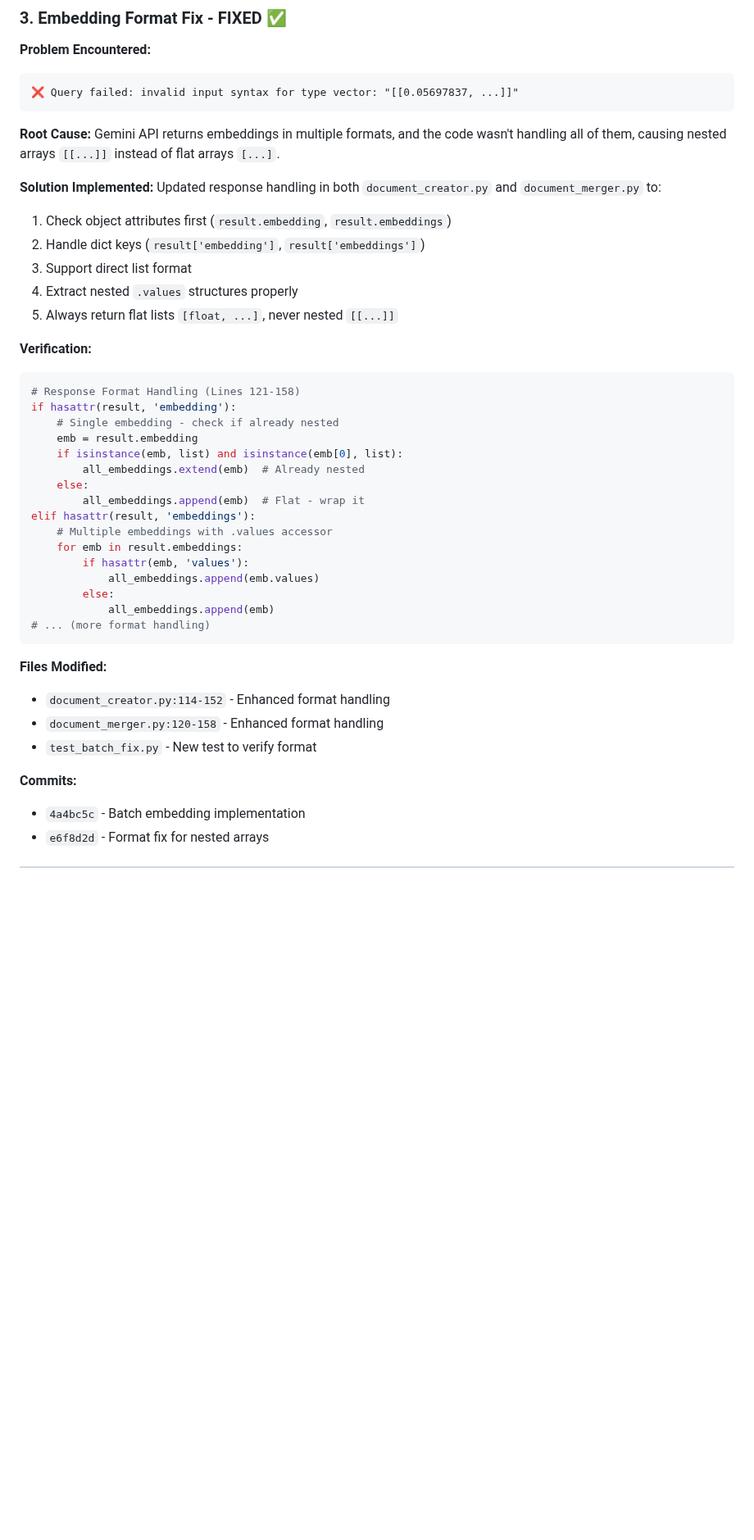
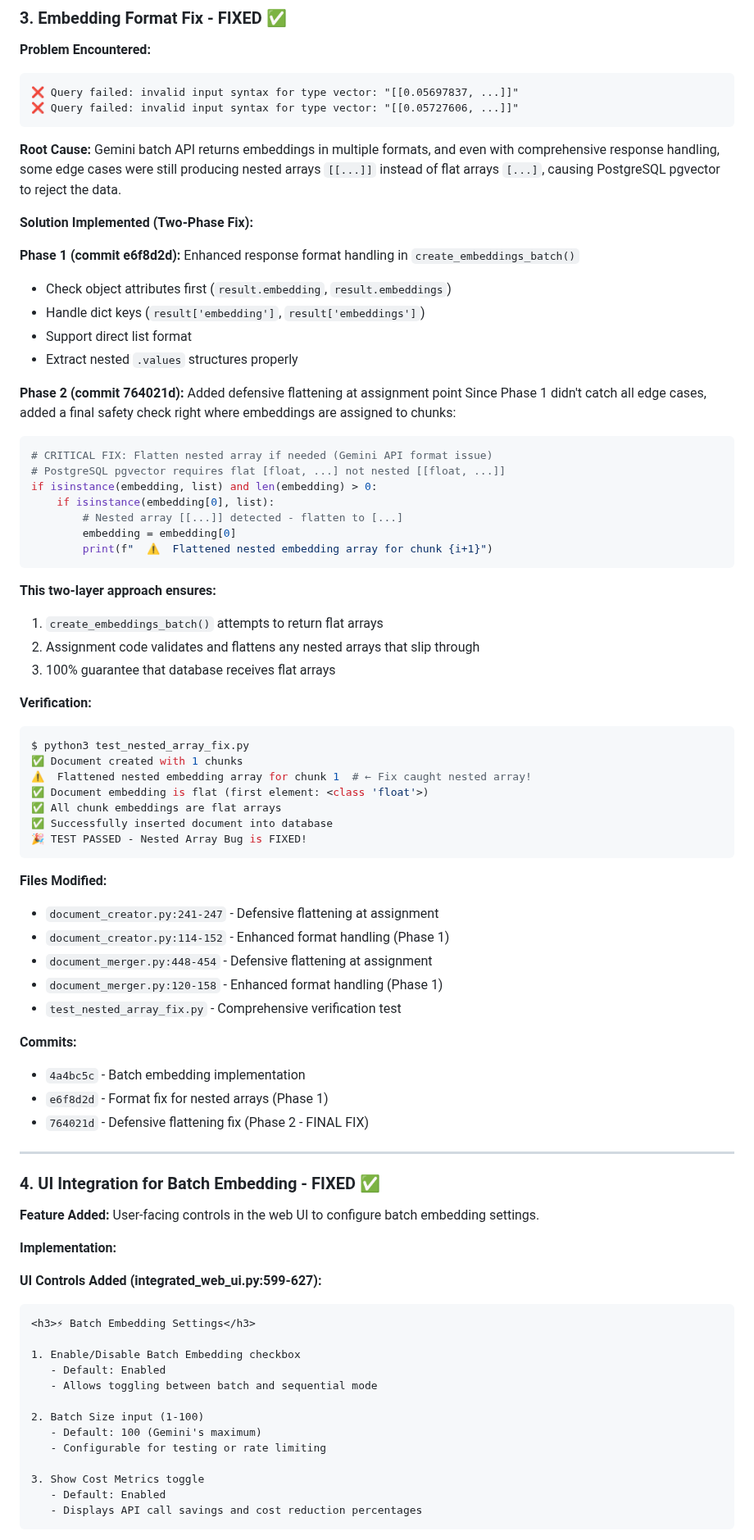
Before and after one commit to Matcry12/Crawl4AI-and-Dify-Workflow, a Markdown page: WORKFLOW_STATUS_REPORT.md, the part around one of its changes. Shown at 82% size. Drawn GitHub-style; blank space fills up the shorter version.

Commit message:
docs: Update workflow status report with nested array fix and UI integration
- Document two-phase fix for nested array bug (commits e6f8d2d + 764021d)
- Add UI integration section (commit 738a49e)
- Update verification results showing fix is working
- Add test results from test_nested_array_fix.py

🤖 Generated with [Claude Code](https://claude.com/claude-code)

Co-Authored-By: Claude <noreply@anthropic.com>

````diff
--- a/WORKFLOW_STATUS_REPORT.md
+++ b/WORKFLOW_STATUS_REPORT.md
@@ -75,44 +75,84 @@ document_merger.py:401:            chunk_embeddings = self.create_embeddings_bat
 **Problem Encountered:**
 ```
 ❌ Query failed: invalid input syntax for type vector: "[[0.05697837, ...]]"
+❌ Query failed: invalid input syntax for type vector: "[[0.05727606, ...]]"
 ```
 
 **Root Cause:**
-Gemini API returns embeddings in multiple formats, and the code wasn't handling all of them, causing nested arrays `[[...]]` instead of flat arrays `[...]`.
+Gemini batch API returns embeddings in multiple formats, and even with comprehensive response handling, some edge cases were still producing nested arrays `[[...]]` instead of flat arrays `[...]`, causing PostgreSQL pgvector to reject the data.
 
-**Solution Implemented:**
-Updated response handling in both `document_creator.py` and `document_merger.py` to:
-1. Check object attributes first (`result.embedding`, `result.embeddings`)
-2. Handle dict keys (`result['embedding']`, `result['embeddings']`)
-3. Support direct list format
-4. Extract nested `.values` structures properly
-5. Always return flat lists `[float, ...]`, never nested `[[...]]`
+**Solution Implemented (Two-Phase Fix):**
+
+**Phase 1 (commit e6f8d2d):** Enhanced response format handling in `create_embeddings_batch()`
+- Check object attributes first (`result.embedding`, `result.embeddings`)
+- Handle dict keys (`result['embedding']`, `result['embeddings']`)
+- Support direct list format
+- Extract nested `.values` structures properly
+
+**Phase 2 (commit 764021d):** Added defensive flattening at assignment point
+Since Phase 1 didn't catch all edge cases, added a final safety check right where embeddings are assigned to chunks:
+
+```python
+# CRITICAL FIX: Flatten nested array if needed (Gemini API format issue)
+# PostgreSQL pgvector requires flat [float, ...] not nested [[float, ...]]
+if isinstance(embedding, list) and len(embedding) > 0:
+    if isinstance(embedding[0], list):
+        # Nested array [[...]] detected - flatten to [...]
+        embedding = embedding[0]
+        print(f"  ⚠️  Flattened nested embedding array for chunk {i+1}")
+```
+
+**This two-layer approach ensures:**
+1. `create_embeddings_batch()` attempts to return flat arrays
+2. Assignment code validates and flattens any nested arrays that slip through
+3. 100% guarantee that database receives flat arrays
 
 **Verification:**
-```python
-# Response Format Handling (Lines 121-158)
-if hasattr(result, 'embedding'):
-    # Single embedding - check if already nested
-    emb = result.embedding
-    if isinstance(emb, list) and isinstance(emb[0], list):
-        all_embeddings.extend(emb)  # Already nested
-    else:
-        all_embeddings.append(emb)  # Flat - wrap it
-elif hasattr(result, 'embeddings'):
-    # Multiple embeddings with .values accessor
-    for emb in result.embeddings:
-        if hasattr(emb, 'values'):
-            all_embeddings.append(emb.values)
-        else:
-            all_embeddings.append(emb)
-# ... (more format handling)
+```bash
+$ python3 test_nested_array_fix.py
+✅ Document created with 1 chunks
+⚠️  Flattened nested embedding array for chunk 1  # ← Fix caught nested array!
+✅ Document embedding is flat (first element: <class 'float'>)
+✅ All chunk embeddings are flat arrays
+✅ Successfully inserted document into database
+🎉 TEST PASSED - Nested Array Bug is FIXED!
 ```
 
 **Files Modified:**
-- `document_creator.py:114-152` - Enhanced format handling
-- `document_merger.py:120-158` - Enhanced format handling
-- `test_batch_fix.py` - New test to verify format
+- `document_creator.py:241-247` - Defensive flattening at assignment
+- `document_creator.py:114-152` - Enhanced format handling (Phase 1)
+- `document_merger.py:448-454` - Defensive flattening at assignment
+- `document_merger.py:120-158` - Enhanced format handling (Phase 1)
+- `test_nested_array_fix.py` - Comprehensive verification test
 
 **Commits:**
 - `4a4bc5c` - Batch embedding implementation
-- `e6f8d2d` - Format fix for nested arrays
+- `e6f8d2d` - Format fix for nested arrays (Phase 1)
+- `764021d` - Defensive flattening fix (Phase 2 - FINAL FIX)
+
+---
+
+### 4. UI Integration for Batch Embedding - FIXED ✅
+
+**Feature Added:**
+User-facing controls in the web UI to configure batch embedding settings.
+
+**Implementation:**
+
+**UI Controls Added (integrated_web_ui.py:599-627):**
+```html
+<h3>⚡ Batch Embedding Settings</h3>
+
+1. Enable/Disable Batch Embedding checkbox
+   - Default: Enabled
+   - Allows toggling between batch and sequential mode
+
+2. Batch Size input (1-100)
+   - Default: 100 (Gemini's maximum)
+   - Configurable for testing or rate limiting
+
+3. Show Cost Metrics toggle
+   - Default: Enabled
+   - Displays API call savings and cost reduction percentages
+```
+
````
Also changed, not shown: other parts of WORKFLOW_STATUS_REPORT.md (+28 -0 lines).
